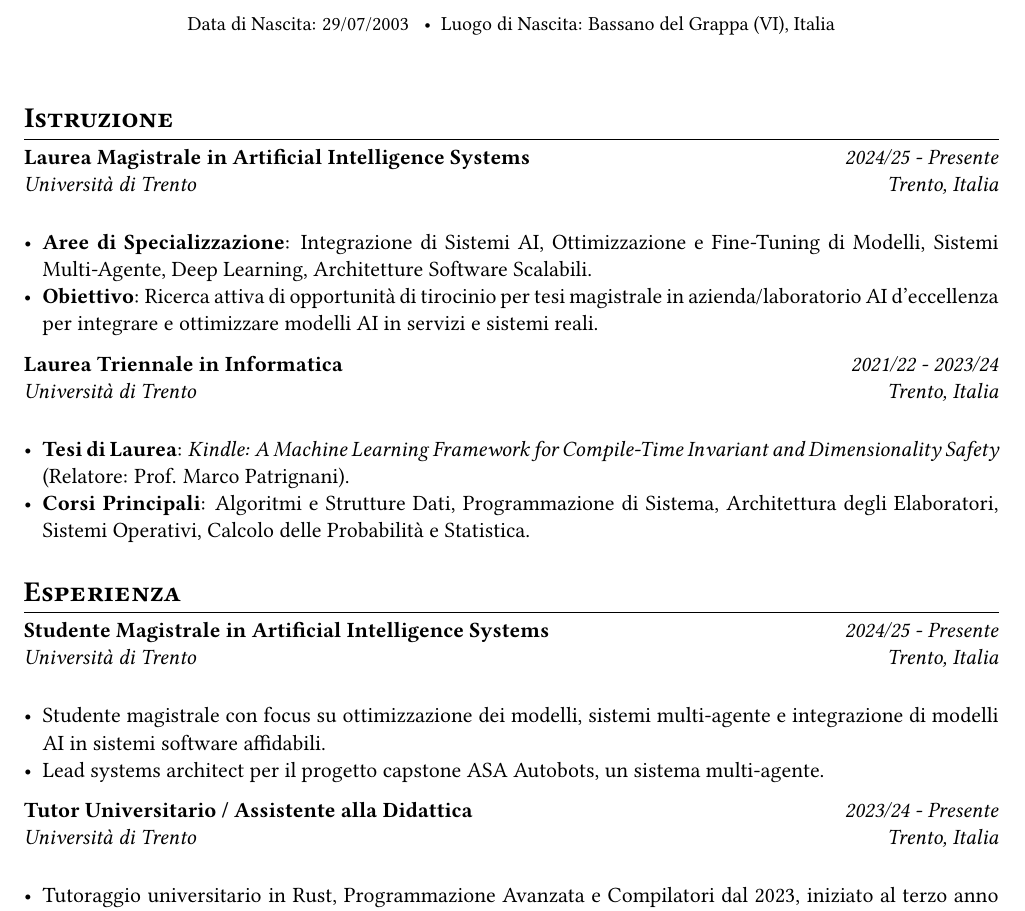
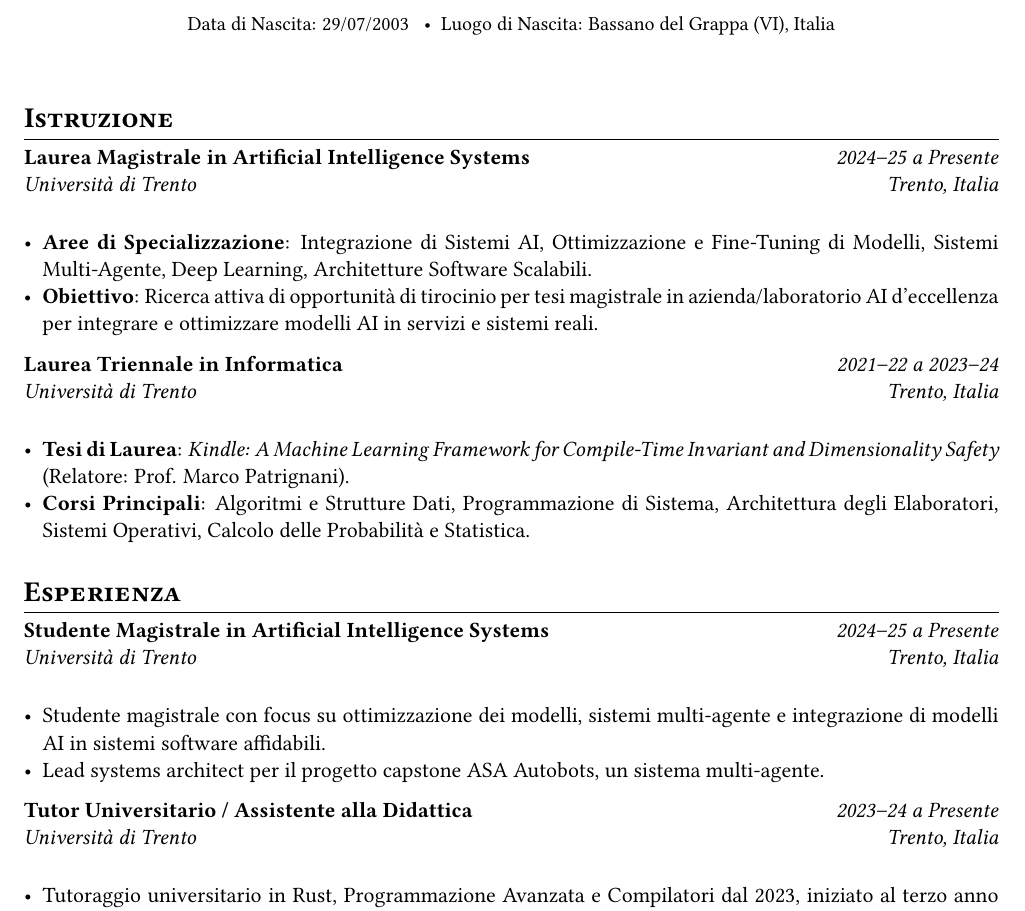
Before and after one commit to xupremix/portfolio, a LaTeX CV (cv-latex/cv-it-it.tex, which reads cv-latex/content/education-it.tex, cv-latex/content/experience-it.tex): part of page 1 of 2, cut so that both start at the same text. Compiled offline with pdfLaTeX.

Commit message:
Format timeline dates as academic years

```diff
--- a/cv-latex/content/education-it.tex
+++ b/cv-latex/content/education-it.tex
@@ -2,7 +2,7 @@
 
 \cveducation
   {Laurea Magistrale in Artificial Intelligence Systems}
-  {2024/25 - Presente}
+  {2024--25 a Presente}
   {Università di Trento}
   {Trento, Italia}
   {
@@ -14,7 +14,7 @@
 
 \cveducation
   {Laurea Triennale in Informatica}
-  {2021/22 - 2023/24}
+  {2021--22 a 2023--24}
   {Università di Trento}
   {Trento, Italia}
   {
--- a/cv-latex/content/experience-it.tex
+++ b/cv-latex/content/experience-it.tex
@@ -2,7 +2,7 @@
 
 \cvexperience
   {Studente Magistrale in Artificial Intelligence Systems}
-  {2024/25 - Presente}
+  {2024--25 a Presente}
   {Università di Trento}
   {Trento, Italia}
   {
@@ -14,7 +14,7 @@
 
 \cvexperience
   {Tutor Universitario / Assistente alla Didattica}
-  {2023/24 - Presente}
+  {2023--24 a Presente}
   {Università di Trento}
   {Trento, Italia}
   {
```
Also changed, not shown: cv-latex/content/education-en.tex (+2 -2 lines), cv-latex/content/experience-en.tex (+2 -2 lines), cv-latex/cv-eu-en.pdf, cv-latex/cv-eu-it.pdf, cv-latex/cv-it-en.pdf, cv-latex/cv-it-it.pdf, 10 other files.
